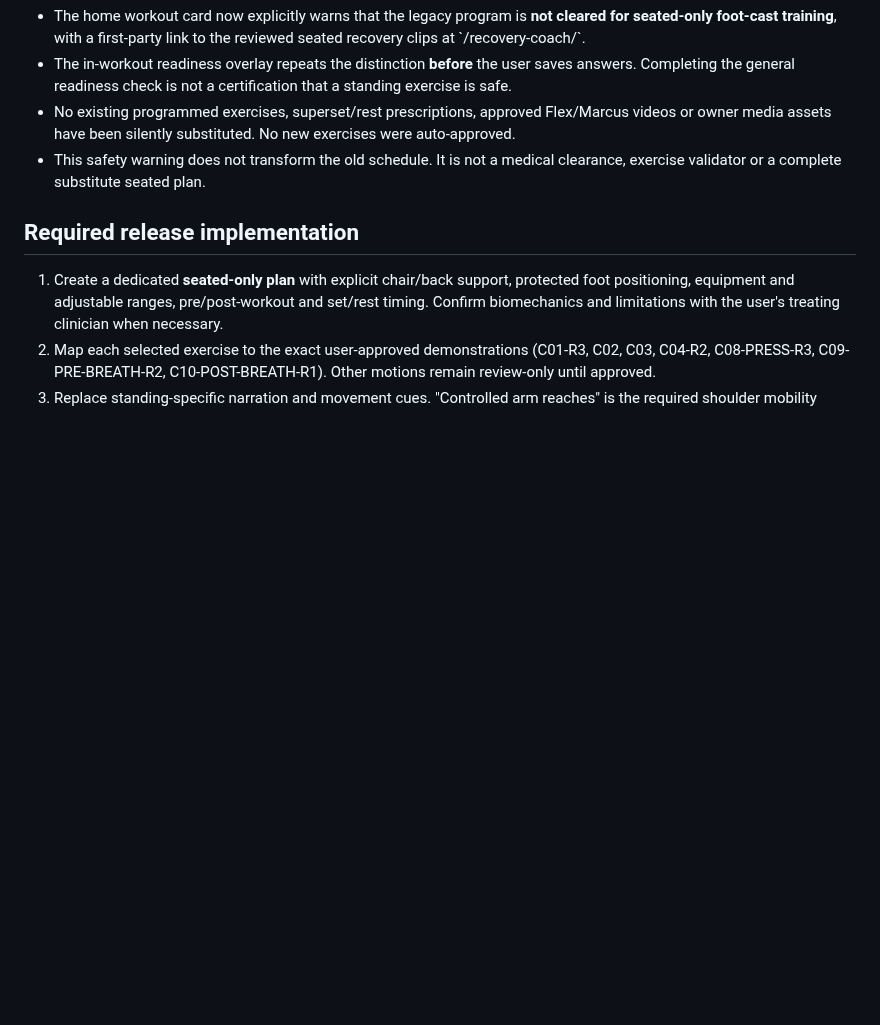
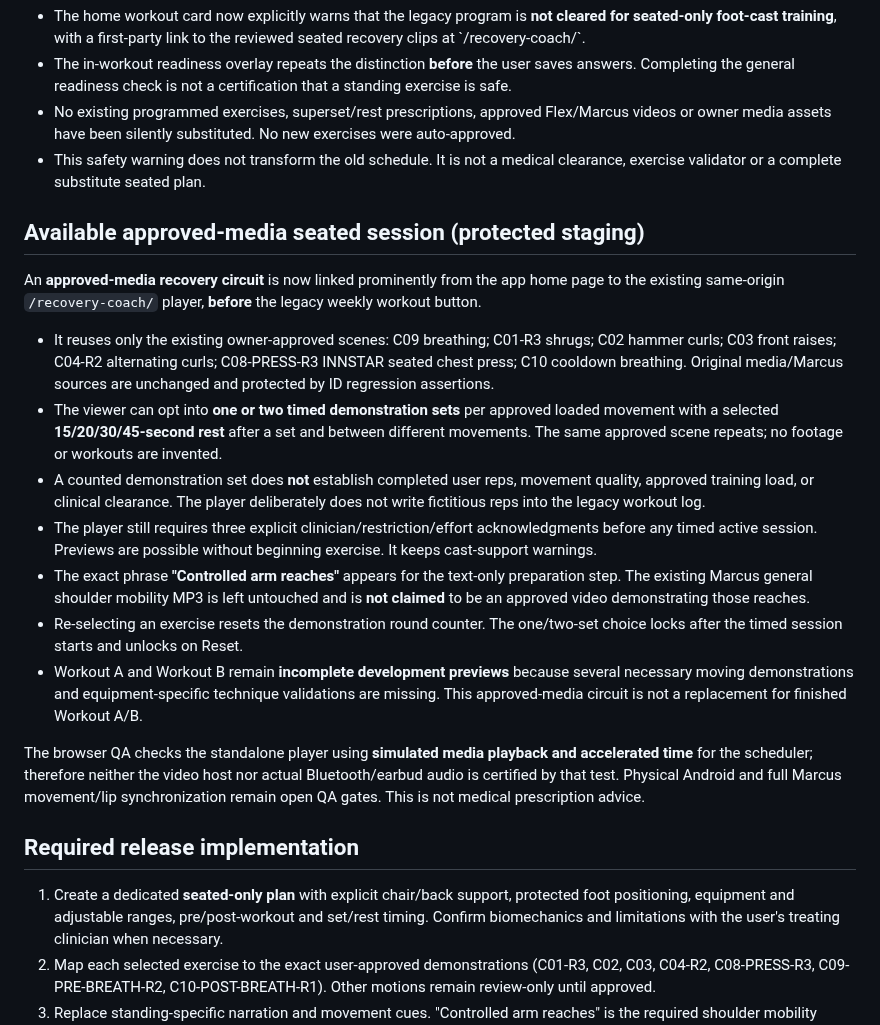
Before and after one commit to moorew3/m3-coach-pwa, a Markdown page: docs/M3-FLEX-SEATED-ONLY-RELEASE-SAFETY-AUDIT-2026-10-23.md, the part around the change. Rendered like a GitHub page; blank space fills up the shorter version.

Commit message:
Document approved seated-media circuit entry, optional set/rest loops and remaining release gates

```diff
--- a/docs/M3-FLEX-SEATED-ONLY-RELEASE-SAFETY-AUDIT-2026-10-23.md
+++ b/docs/M3-FLEX-SEATED-ONLY-RELEASE-SAFETY-AUDIT-2026-10-23.md
@@ -21,6 +21,20 @@ These are **confirmed examples**, not an exhaustive list of every exercise or fo
 - No existing programmed exercises, superset/rest prescriptions, approved Flex/Marcus videos or owner media assets have been silently substituted. No new exercises were auto-approved.
 - This safety warning does not transform the old schedule. It is not a medical clearance, exercise validator or a complete substitute seated plan.
 
+## Available approved-media seated session (protected staging)
+
+An **approved-media recovery circuit** is now linked prominently from the app home page to the existing same-origin `/recovery-coach/` player, **before** the legacy weekly workout button.
+
+- It reuses only the existing owner-approved scenes: C09 breathing; C01-R3 shrugs; C02 hammer curls; C03 front raises; C04-R2 alternating curls; C08-PRESS-R3 INNSTAR seated chest press; C10 cooldown breathing. Original media/Marcus sources are unchanged and protected by ID regression assertions.
+- The viewer can opt into **one or two timed demonstration sets** per approved loaded movement with a selected **15/20/30/45-second rest** after a set and between different movements. The same approved scene repeats; no footage or workouts are invented.
+- A counted demonstration set does **not** establish completed user reps, movement quality, approved training load, or clinical clearance. The player deliberately does not write fictitious reps into the legacy workout log.
+- The player still requires three explicit clinician/restriction/effort acknowledgments before any timed active session. Previews are possible without beginning exercise. It keeps cast-support warnings.
+- The exact phrase **"Controlled arm reaches"** appears for the text-only preparation step. The existing Marcus general shoulder mobility MP3 is left untouched and is **not claimed** to be an approved video demonstrating those reaches.
+- Re-selecting an exercise resets the demonstration round counter. The one/two-set choice locks after the timed session starts and unlocks on Reset.
+- Workout A and Workout B remain **incomplete development previews** because several necessary moving demonstrations and equipment-specific technique validations are missing. This approved-media circuit is not a replacement for finished Workout A/B.
+
+The browser QA checks the standalone player using **simulated media playback and accelerated time** for the scheduler; therefore neither the video host nor actual Bluetooth/earbud audio is certified by that test. Physical Android and full Marcus movement/lip synchronization remain open QA gates. This is not medical prescription advice.
+
 ## Required release implementation
 
 1. Create a dedicated **seated-only plan** with explicit chair/back support, protected foot positioning, equipment and adjustable ranges, pre/post-workout and set/rest timing. Confirm biomechanics and limitations with the user's treating clinician when necessary.
```
